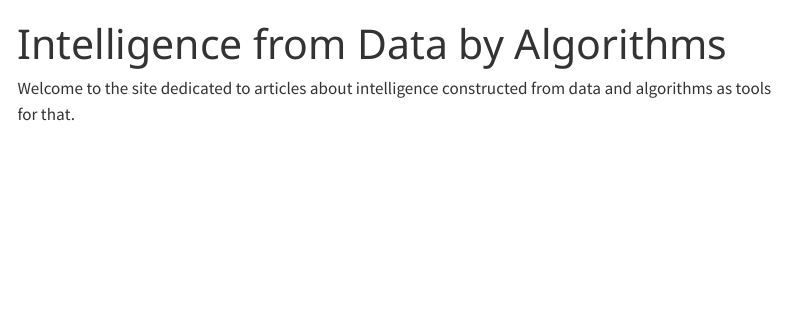
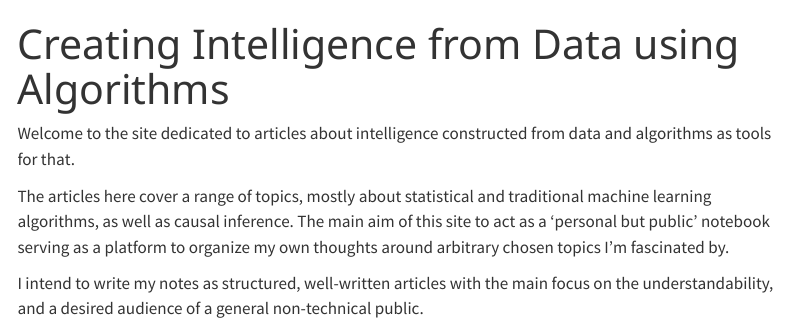
Before and after one commit to gabortamas/gabortamas.github.io, a Quarto document (index.qmd): the page in a window 1100 px wide, from its top. Rendered offline with R 4.5, knitr and Pandoc in place of Quarto, with nearby package versions; menus at the side of the page are left out.

Commit message:
Additional content

```diff
--- a/index.qmd
+++ b/index.qmd
@@ -1,6 +1,10 @@
 ---
-title: "Intelligence from Data by Algorithms"
+title: "Creating Intelligence from Data using Algorithms"
 sidebar: false
 ---
 
 Welcome to the site dedicated to articles about intelligence constructed from data and algorithms as tools for that.
+
+The articles here cover a range of topics, mostly about statistical and traditional machine learning algorithms, as well as causal inference. The main aim of this site to act as a 'personal but public' notebook serving as a platform to organize my own thoughts around arbitrary chosen topics I'm fascinated by.
+
+I intend to write my notes as structured, well-written articles with the main focus on the understandability, and a desired audience of a general non-technical public.
```
